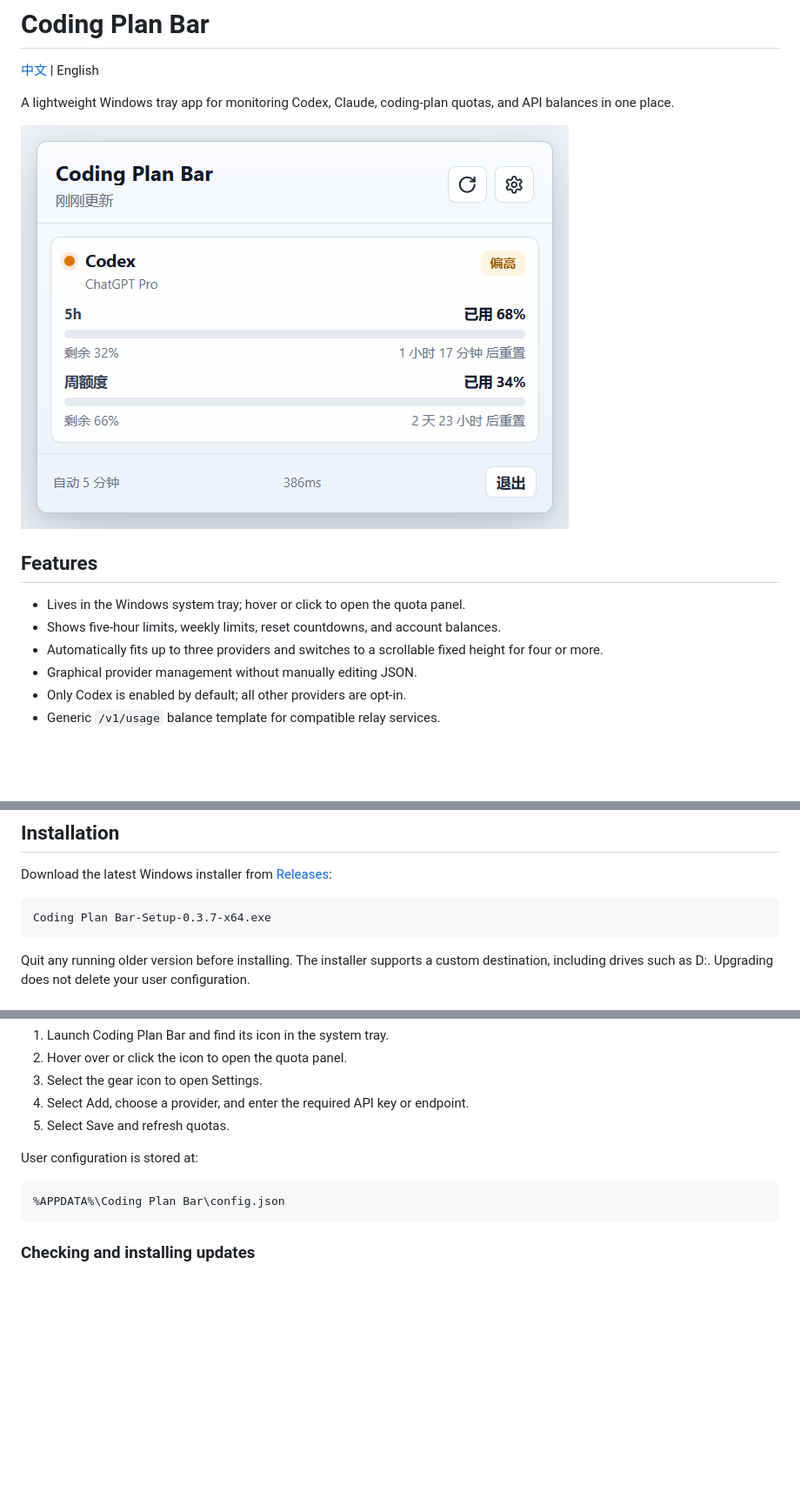
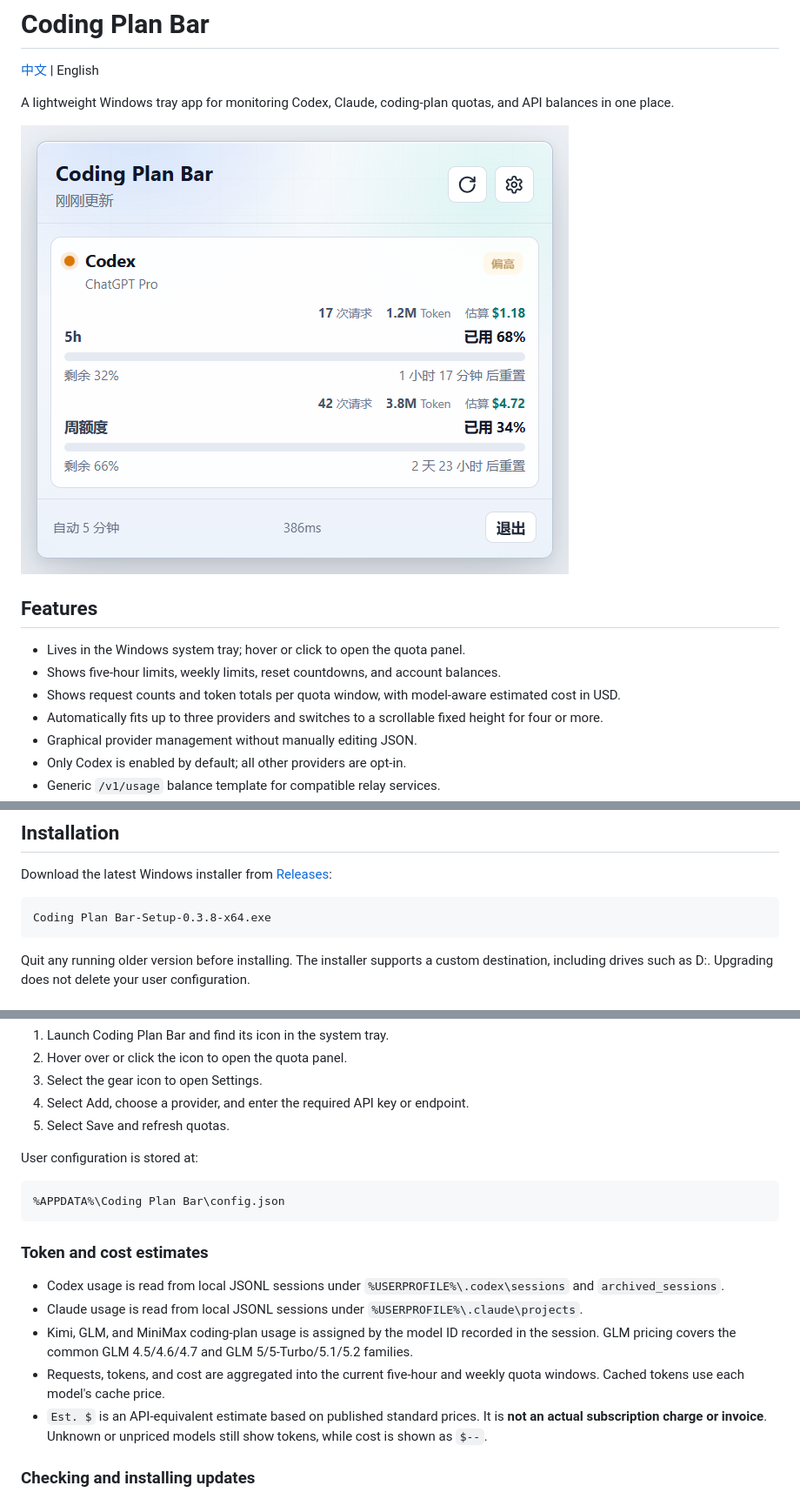
Before and after one commit to bubble0462/coding-plan-bar, a Markdown page: README_EN.md, 3 parts joined by grey strips. Shown: that part at 87% size. GitHub-like rendering; pictures changed too: docs/images/quota-panel.png; blank space fills up the shorter version.

Commit message:
Add token usage cost estimates

````diff
--- a/README_EN.md
+++ b/README_EN.md
@@ -10,6 +10,7 @@ A lightweight Windows tray app for monitoring Codex, Claude, coding-plan quotas,
 
 - Lives in the Windows system tray; hover or click to open the quota panel.
 - Shows five-hour limits, weekly limits, reset countdowns, and account balances.
+- Shows request counts and token totals per quota window, with model-aware estimated cost in USD.
 - Automatically fits up to three providers and switches to a scrollable fixed height for four or more.
 - Graphical provider management without manually editing JSON.
 - Only Codex is enabled by default; all other providers are opt-in.
@@ -23,7 +24,7 @@ A lightweight Windows tray app for monitoring Codex, Claude, coding-plan quotas,
 Download the latest Windows installer from [Releases](https://github.com/bubble0462/coding-plan-bar/releases/latest):
 
 ```text
-Coding Plan Bar-Setup-0.3.7-x64.exe
+Coding Plan Bar-Setup-0.3.8-x64.exe
 ```
 
 Quit any running older version before installing. The installer supports a custom destination, including drives such as D:. Upgrading does not delete your user configuration.
@@ -41,6 +42,14 @@ User configuration is stored at:
 ```text
 %APPDATA%\Coding Plan Bar\config.json
 ```
+
+### Token and cost estimates
+
+- Codex usage is read from local JSONL sessions under `%USERPROFILE%\.codex\sessions` and `archived_sessions`.
+- Claude usage is read from local JSONL sessions under `%USERPROFILE%\.claude\projects`.
+- Kimi, GLM, and MiniMax coding-plan usage is assigned by the model ID recorded in the session. GLM pricing covers the common GLM 4.5/4.6/4.7 and GLM 5/5-Turbo/5.1/5.2 families.
+- Requests, tokens, and cost are aggregated into the current five-hour and weekly quota windows. Cached tokens use each model's cache price.
+- `Est. $` is an API-equivalent estimate based on published standard prices. It is **not an actual subscription charge or invoice**. Unknown or unpriced models still show tokens, while cost is shown as `$--`.
 
 ### Checking and installing updates
 
````
Also changed, not shown: other parts of README_EN.md (+1 -0 lines), .ai/RELEASE-v0.3.8.md (added, +14 -0 lines), README.md (+11 -1 lines), 12 other files.
